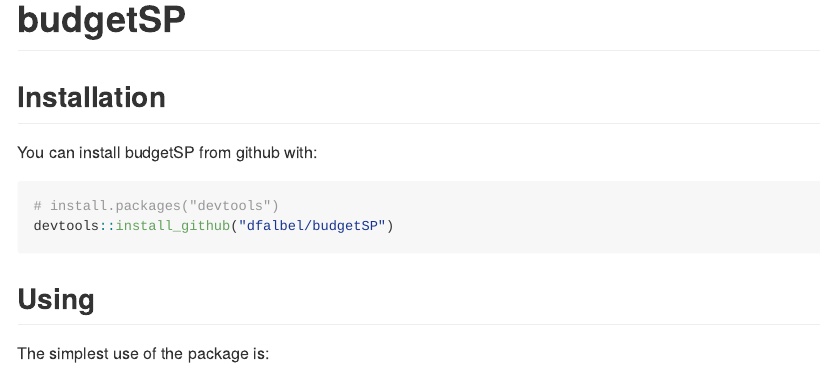
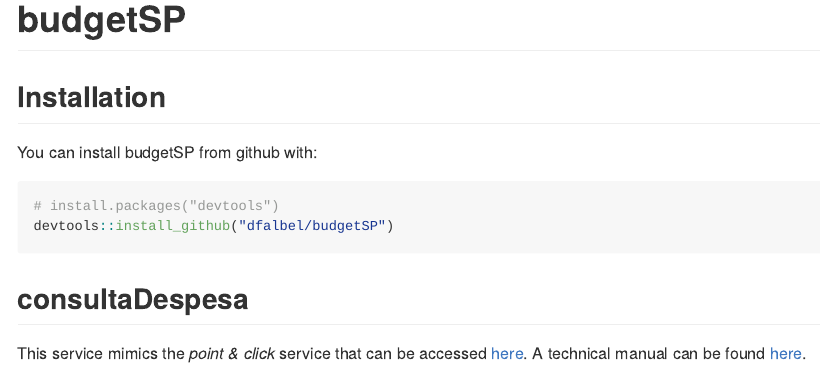
Before and after one commit to dfalbel/budgetSP, an R Markdown document (README.Rmd): the page in a window 1100 px wide, from its top. The pictures show the output file README.md that the author committed with the source, drawn offline in the style of GitHub; badge pictures from the web are left out.

Commit message:
some links in readme

````diff
--- a/README.Rmd
+++ b/README.Rmd
@@ -25,9 +25,11 @@
 devtools::install_github("dfalbel/budgetSP")
 ```
 
-## Using
+## consultaDespesa
 
-The simplest use of the package is:
+This service mimics the *point & click* service that can be accessed [here](https://www.fazenda.sp.gov.br/SigeoLei131/Paginas/FlexConsDespesa.aspx).
+A technical manual can be found [here](https://github.com/dfalbel/budgetSP/blob/master/inst/WebserviceTransparenciaManual.pdf).
+
 
 ```{r}
 library(budgetSP)
````
Also changed, not shown: README.md.
